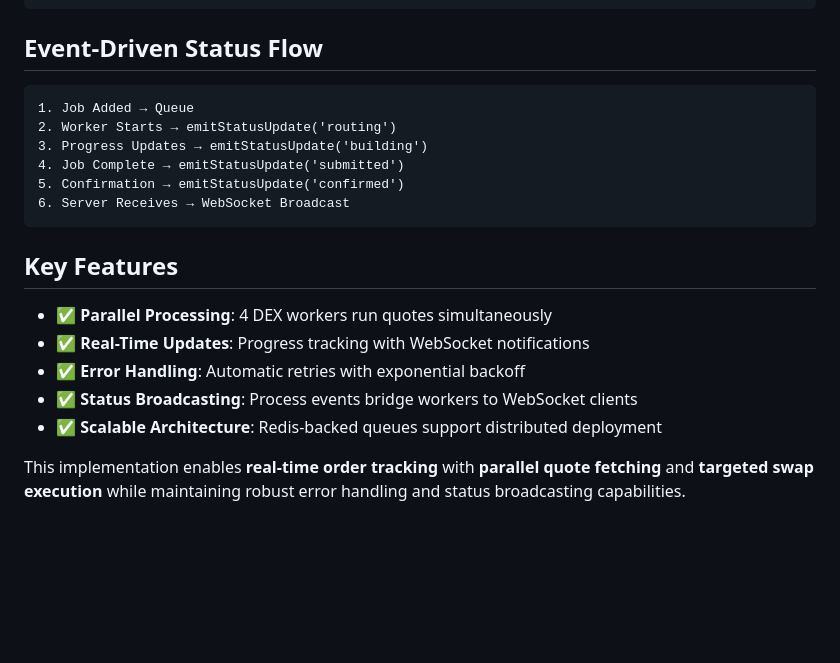
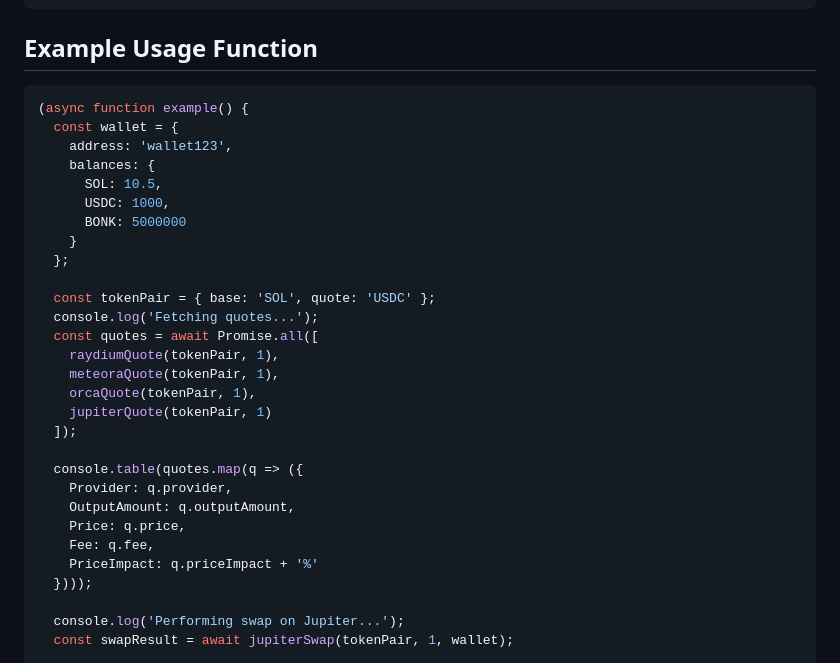
Before and after one commit to aniiiiXD/DEXOrders, a Markdown page: README.md, the part around the change printed below. Rendered like a GitHub page; blank space fills up the shorter version.

````diff
--- a/README.md
+++ b/README.md
@@ -380,24 +412,36 @@ async function addSwapJob(dexProvider, tokenPair, inputAmount, wallet, orderId)
 }
 ```
 
-## **Event-Driven Status Flow**
-```
-1. Job Added → Queue
-2. Worker Starts → emitStatusUpdate('routing')
-3. Progress Updates → emitStatusUpdate('building')
-4. Job Complete → emitStatusUpdate('submitted')
-5. Confirmation → emitStatusUpdate('confirmed')
-6. Server Receives → WebSocket Broadcast
-```
+## **Example Usage Function**
 
-## **Key Features**
-- ✅ **Parallel Processing**: 4 DEX workers run quotes simultaneously
-- ✅ **Real-Time Updates**: Progress tracking with WebSocket notifications
-- ✅ **Error Handling**: Automatic retries with exponential backoff
-- ✅ **Status Broadcasting**: Process events bridge workers to WebSocket clients
-- ✅ **Scalable Architecture**: Redis-backed queues support distributed deployment
+```javascript
+(async function example() {
+  const wallet = {
+    address: 'wallet123',
+    balances: {
+      SOL: 10.5,
+      USDC: 1000,
+      BONK: 5000000
+    }
+  };
 
-This implementation enables **real-time order tracking** with **parallel quote fetching** and **targeted swap execution** while maintaining robust error handling and status broadcasting capabilities.
+  const tokenPair = { base: 'SOL', quote: 'USDC' };
+  console.log('Fetching quotes...');
+  const quotes = await Promise.all([
+    raydiumQuote(tokenPair, 1),
+    meteoraQuote(tokenPair, 1),
+    orcaQuote(tokenPair, 1),
+    jupiterQuote(tokenPair, 1)
+  ]);
 
+  console.table(quotes.map(q => ({
+    Provider: q.provider,
+    OutputAmount: q.outputAmount,
+    Price: q.price,
+    Fee: q.fee,
+    PriceImpact: q.priceImpact + '%'
+  })));
 
+  console.log('Performing swap on Jupiter...');
+  const swapResult = await jupiterSwap(tokenPair, 1, wallet);
 
````
Also changed, not shown: other parts of README.md (+38 -66 lines).
